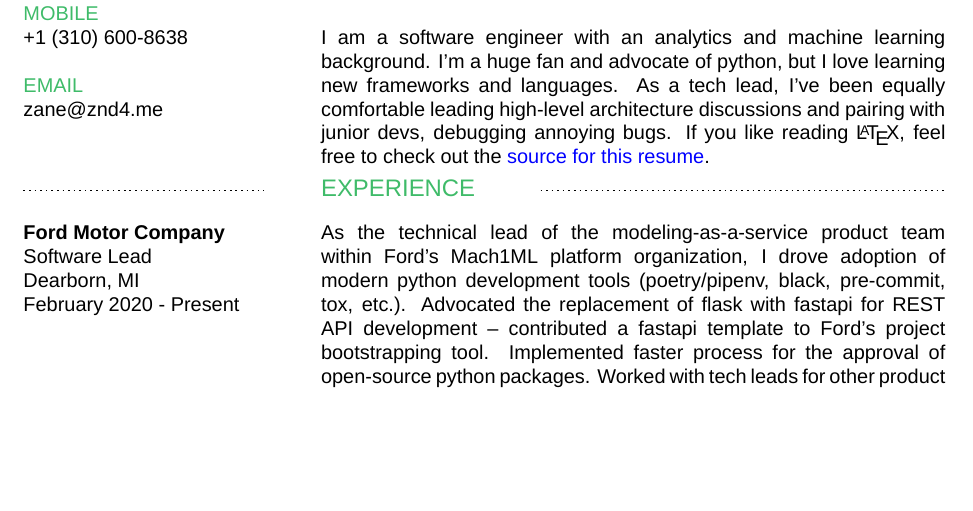
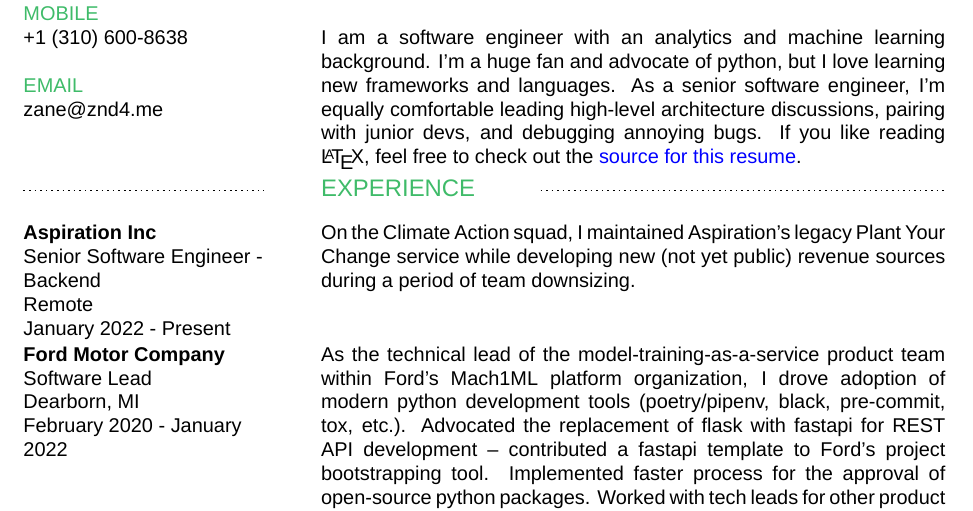
Before and after one commit to znd4/personal_resume, a LaTeX CV (zane_resume.tex): part of the page, cut so that both start at the same text, the shorter picture padded with empty space. Compiled offline with XeLaTeX; a missing font is replaced by an installed copy or a similar font.

Commit message:
add entry for aspiration, and more formatting

```diff
--- a/zane_resume.tex
+++ b/zane_resume.tex
@@ -117,19 +117,28 @@
 		\textcolor{resume_green}{\Huge\bf Zane Dufour}
 		\newline
 		\newline
-        I am a software engineer with an analytics and machine learning background. I'm a huge fan and advocate of python, but I love learning new frameworks and languages. As a tech lead, I've been equally comfortable leading high-level architecture discussions and pairing with junior devs, debugging annoying bugs. If you like reading \LaTeX , feel free to check out the \href{https://github.com/zdog234/personal_resume/blob/master/zane_resume.tex}{source for this resume}.
+		I am a software engineer with an analytics and machine learning background. I'm a huge fan and advocate of python, but I love learning new frameworks and languages. As a senior software engineer, I'm equally comfortable leading high-level architecture discussions, pairing with junior devs, and debugging annoying bugs. If you like reading \LaTeX , feel free to check out the \href{https://github.com/zdog234/personal_resume/blob/master/zane_resume.tex}{source for this resume}.
 	}
 	\\
 	\divider{EXPERIENCE}
 	\\
 	\resumeRow{
+		\textbf{Aspiration Inc}
+		\newline
+		Senior Software Engineer - Backend \newline
+		Remote \newline
+		January 2022 - Present
+	}{
+		On the Climate Action squad, I maintained Aspiration's legacy Plant Your Change service while developing new (not yet public) revenue sources during a period of team downsizing.
+	}
+	\resumeRow{
 		\textbf{Ford Motor Company}
 		\newline
 		Software Lead \newline
 		Dearborn, MI \newline
-        February 2020 - Present
+		February 2020 - January 2022
 	}{
-        As the technical lead of the modeling-as-a-service product team within Ford's Mach1ML platform organization, I drove adoption of modern python development tools (poetry/pipenv, black, pre-commit, tox, etc.). Advocated the replacement of flask with fastapi for REST API development -- contributed a fastapi template to Ford's project bootstrapping tool. Implemented faster process for the approval of open-source python packages. Worked with tech leads for other product teams to plan inter-team integrations. Led the early development and design of the platform's python SDK. Worked hands-on with internal customers to onboard production Machine Learning use-cases.
+		As the technical lead of the model-training-as-a-service product team within Ford's Mach1ML platform organization, I drove adoption of modern python development tools (poetry/pipenv, black, pre-commit, tox, etc.). Advocated the replacement of flask with fastapi for REST API development -- contributed a fastapi template to Ford's project bootstrapping tool. Implemented faster process for the approval of open-source python packages. Worked with tech leads for other product teams to plan inter-team integrations. Led the early development and design of the platform's python SDK. Worked hands-on with internal customers to onboard production Machine Learning use-cases.
 	}
 	\\\vspace{.2cm}
 	\resumeRow{
```
Also changed, not shown: zane_resume.tex (2 more changed lines). Lines whose indentation alone changed are shown as unchanged.
